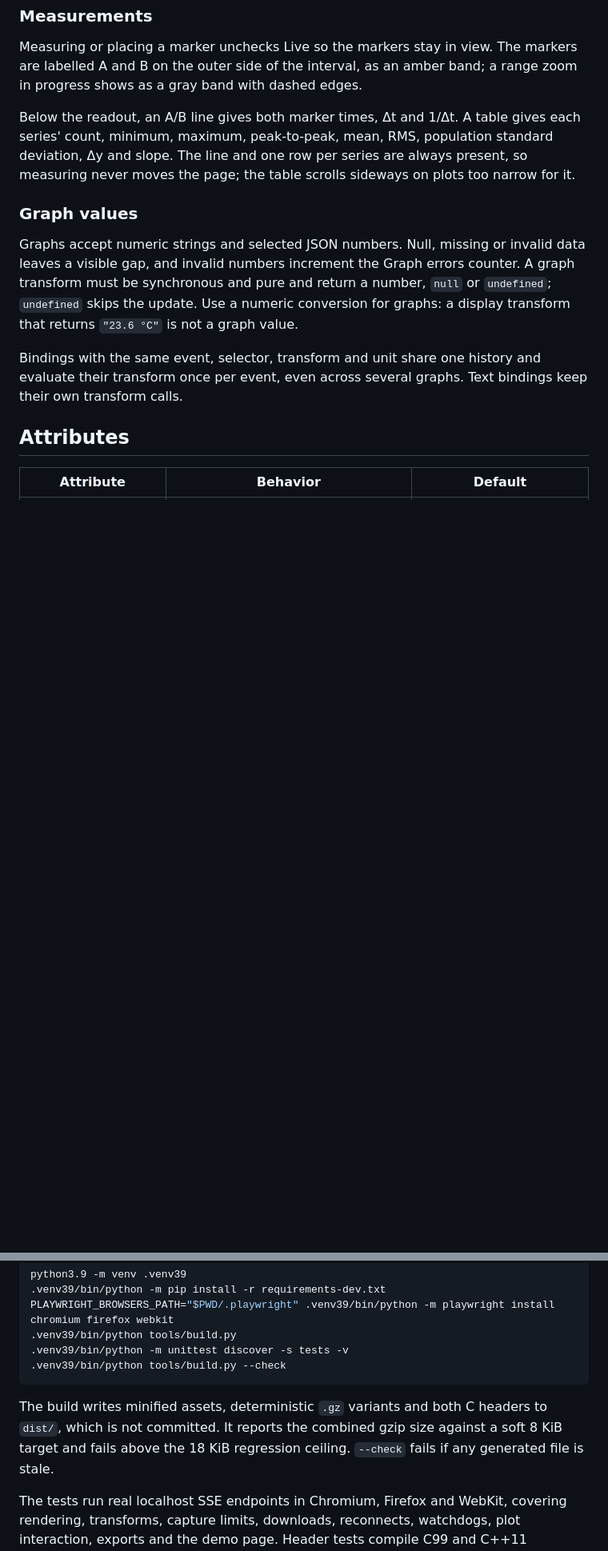
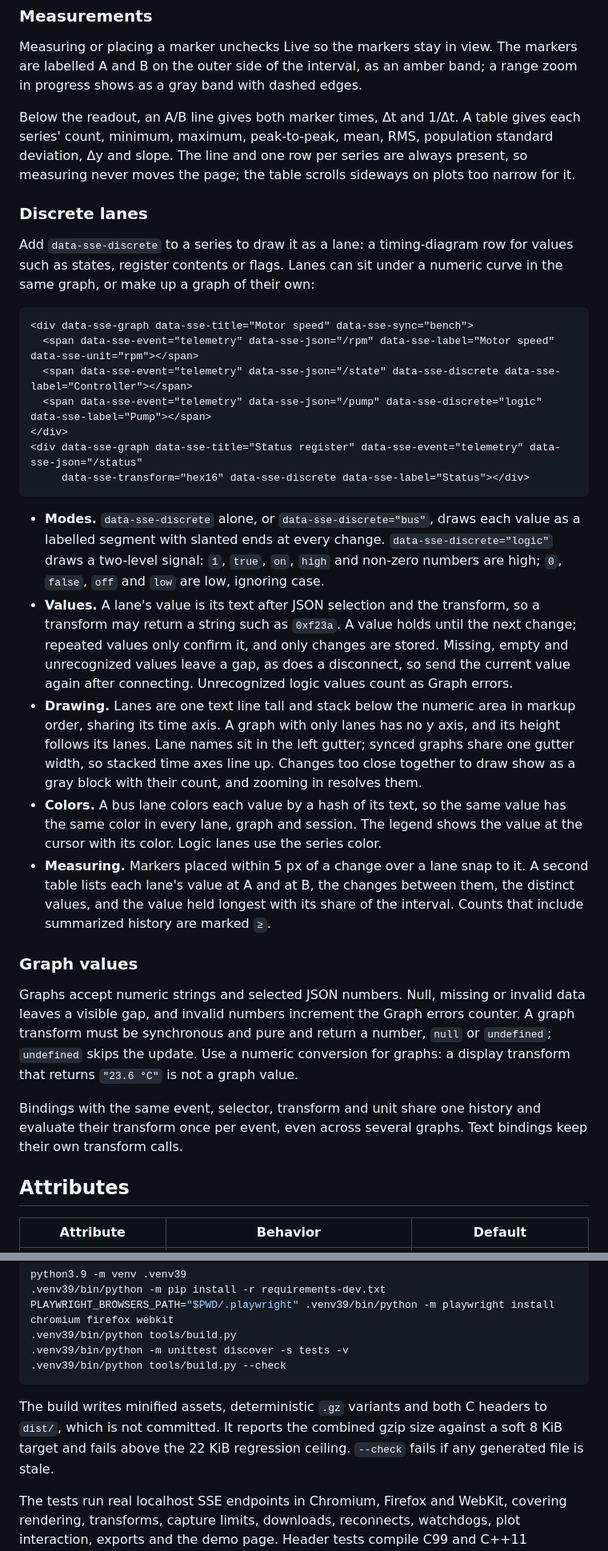
Before and after one commit to BuzzwordChief/TurboSSE, a Markdown page: README.md, 2 parts joined by grey strips. Shown at 80% size. Rendered like a GitHub page; blank space fills up the shorter version.

````diff
--- a/README.md
+++ b/README.md
@@ -163,6 +164,26 @@ Measuring or placing a marker unchecks Live so the markers stay in view. The mar
 
 Below the readout, an A/B line gives both marker times, Δt and 1/Δt. A table gives each series' count, minimum, maximum, peak-to-peak, mean, RMS, population standard deviation, Δy and slope. The line and one row per series are always present, so measuring never moves the page; the table scrolls sideways on plots too narrow for it.
 
+### Discrete lanes
+
+Add `data-sse-discrete` to a series to draw it as a lane: a timing-diagram row for values such as states, register contents or flags. Lanes can sit under a numeric curve in the same graph, or make up a graph of their own:
+
+```html
+<div data-sse-graph data-sse-title="Motor speed" data-sse-sync="bench">
+  <span data-sse-event="telemetry" data-sse-json="/rpm" data-sse-label="Motor speed" data-sse-unit="rpm"></span>
+  <span data-sse-event="telemetry" data-sse-json="/state" data-sse-discrete data-sse-label="Controller"></span>
+  <span data-sse-event="telemetry" data-sse-json="/pump" data-sse-discrete="logic" data-sse-label="Pump"></span>
+</div>
+<div data-sse-graph data-sse-title="Status register" data-sse-event="telemetry" data-sse-json="/status"
+     data-sse-transform="hex16" data-sse-discrete data-sse-label="Status"></div>
+```
+
+- **Modes.** `data-sse-discrete` alone, or `data-sse-discrete="bus"`, draws each value as a labelled segment with slanted ends at every change. `data-sse-discrete="logic"` draws a two-level signal: `1`, `true`, `on`, `high` and non-zero numbers are high; `0`, `false`, `off` and `low` are low, ignoring case.
+- **Values.** A lane's value is its text after JSON selection and the transform, so a transform may return a string such as `0xf23a`. A value holds until the next change; repeated values only confirm it, and only changes are stored. Missing, empty and unrecognized values leave a gap, as does a disconnect, so send the current value again after connecting. Unrecognized logic values count as Graph errors.
+- **Drawing.** Lanes are one text line tall and stack below the numeric area in markup order, sharing its time axis. A graph with only lanes has no y axis, and its height follows its lanes. Lane names sit in the left gutter; synced graphs share one gutter width, so stacked time axes line up. Changes too close together to draw show as a gray block with their count, and zooming in resolves them.
+- **Colors.** A bus lane colors each value by a hash of its text, so the same value has the same color in every lane, graph and session. The legend shows the value at the cursor with its color. Logic lanes use the series color.
+- **Measuring.** Markers placed within 5 px of a change over a lane snap to it. A second table lists each lane's value at A and at B, the changes between them, the distinct values, and the value held longest with its share of the interval. Counts that include summarized history are marked `≥`.
+
 ### Graph values
 
 Graphs accept numeric strings and selected JSON numbers. Null, missing or invalid data leaves a visible gap, and invalid numbers increment the Graph errors counter. A graph transform must be synchronous and pure and return a number, `null` or `undefined`; `undefined` skips the update. Use a numeric conversion for graphs: a display transform that returns `"23.6 °C"` is not a graph value.
@@ -353,7 +390,7 @@ PLAYWRIGHT_BROWSERS_PATH="$PWD/.playwright" .venv39/bin/python -m playwright ins
 .venv39/bin/python tools/build.py --check
 ```
 
-The build writes minified assets, deterministic `.gz` variants and both C headers to `dist/`, which is not committed. It reports the combined gzip size against a soft 8 KiB target and fails above the 18 KiB regression ceiling. `--check` fails if any generated file is stale.
+The build writes minified assets, deterministic `.gz` variants and both C headers to `dist/`, which is not committed. It reports the combined gzip size against a soft 8 KiB target and fails above the 22 KiB regression ceiling. `--check` fails if any generated file is stale.
 
 The tests run real localhost SSE endpoints in Chromium, Firefox and WebKit, covering rendering, transforms, capture limits, downloads, reconnects, watchdogs, plot interaction, exports and the demo page. Header tests compile C99 and C++11 programs against both headers, and need `cc` and `c++`. While developing:
 
````
Also changed, not shown: other parts of README.md (+21 -4 lines), VALIDATION.md (+8 -8 lines), docs/screenshot.png, 9 other files.
